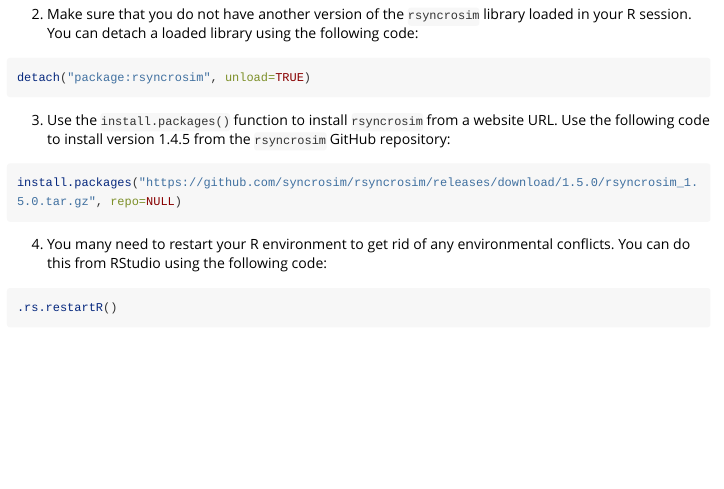
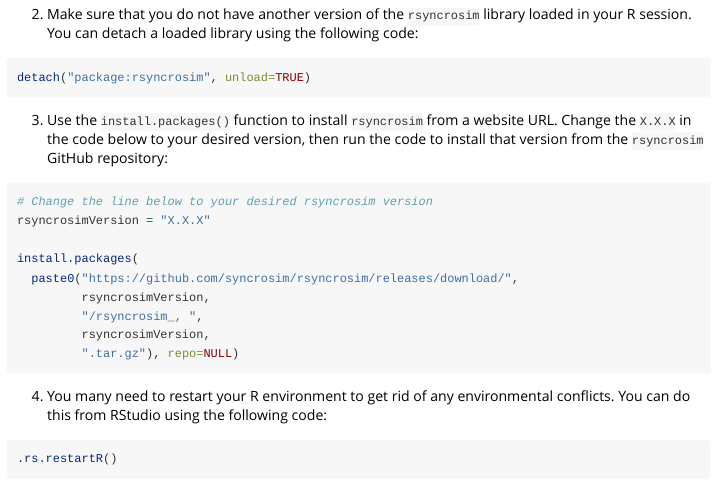
Before and after one commit to syncrosim/rsyncrosim, an R Markdown document (vignettes/a06_rsyncrosim_install_github.Rmd): the page in a window 1100 px wide, from 130 px down. Rendered offline with R 4.5, knitr and Pandoc, with nearby package versions; long lines of code are wrapped.

Commit message:
Make github install instructions version agnostic

````diff
--- a/vignettes/a06_rsyncrosim_install_github.Rmd
+++ b/vignettes/a06_rsyncrosim_install_github.Rmd
@@ -20,10 +20,18 @@ Follow these instructions to install the latest `rsyncrosim` release from GitHub
 detach("package:rsyncrosim", unload=TRUE)
 ```
 
-3. Use the `install.packages()` function to install `rsyncrosim` from a website URL. Use the following code to install version 1.4.5 from the `rsyncrosim` GitHub repository:
+3. Use the `install.packages()` function to install `rsyncrosim` from a website URL. Change the `X.X.X` in the code below to your desired version, then run the code to install that version from the `rsyncrosim` GitHub repository:
 
 ```{r step 3, eval=FALSE}
-install.packages("https://github.com/syncrosim/rsyncrosim/releases/download/1.5.0/rsyncrosim_1.5.0.tar.gz", repo=NULL)
+# Change the line below to your desired rsyncrosim version
+rsyncrosimVersion = "X.X.X"
+
+install.packages(
+  paste0("https://github.com/syncrosim/rsyncrosim/releases/download/",
+         rsyncrosimVersion,
+         "/rsyncrosim_, ",
+         rsyncrosimVersion,
+         ".tar.gz"), repo=NULL)
 ```
 
 4. You many need to restart your R environment to get rid of any environmental conflicts. You can do this from RStudio using the following code:
````
